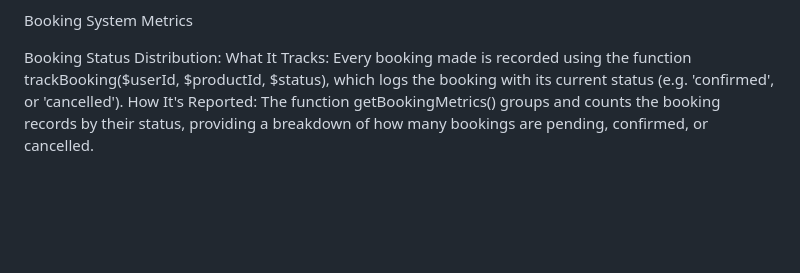
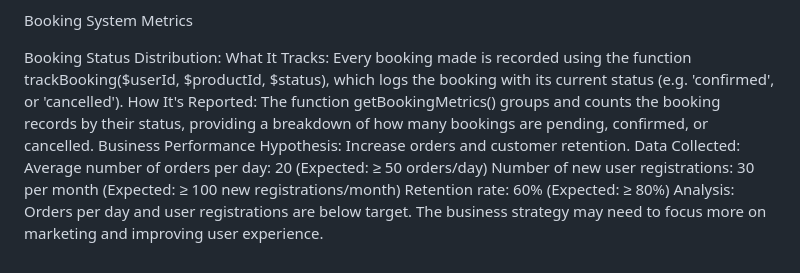
Before and after one commit to kihagama/Team10, a Markdown page: README.md, the part around the change. Drawn GitHub-style; blank space fills up the shorter version.

```diff
--- a/README.md
+++ b/README.md
@@ -125,3 +125,11 @@ Booking System Metrics
   Booking Status Distribution:
     What It Tracks: Every booking made is recorded using the function trackBooking($userId, $productId, $status), which logs the booking with its current status (e.g. 'confirmed', or 'cancelled').
     How It's Reported: The function getBookingMetrics() groups and counts the booking records by their status, providing a breakdown of how many bookings are pending, confirmed, or cancelled.
+Business Performance
+Hypothesis: Increase orders and customer retention.
+Data Collected:
+  Average number of orders per day: 20 (Expected: ≥ 50 orders/day)
+  Number of new user registrations: 30 per month (Expected: ≥ 100 new registrations/month)
+  Retention rate: 60% (Expected: ≥ 80%)
+Analysis:
+ Orders per day and user registrations are below target. The business strategy may need to focus more on marketing and improving user experience.
```
